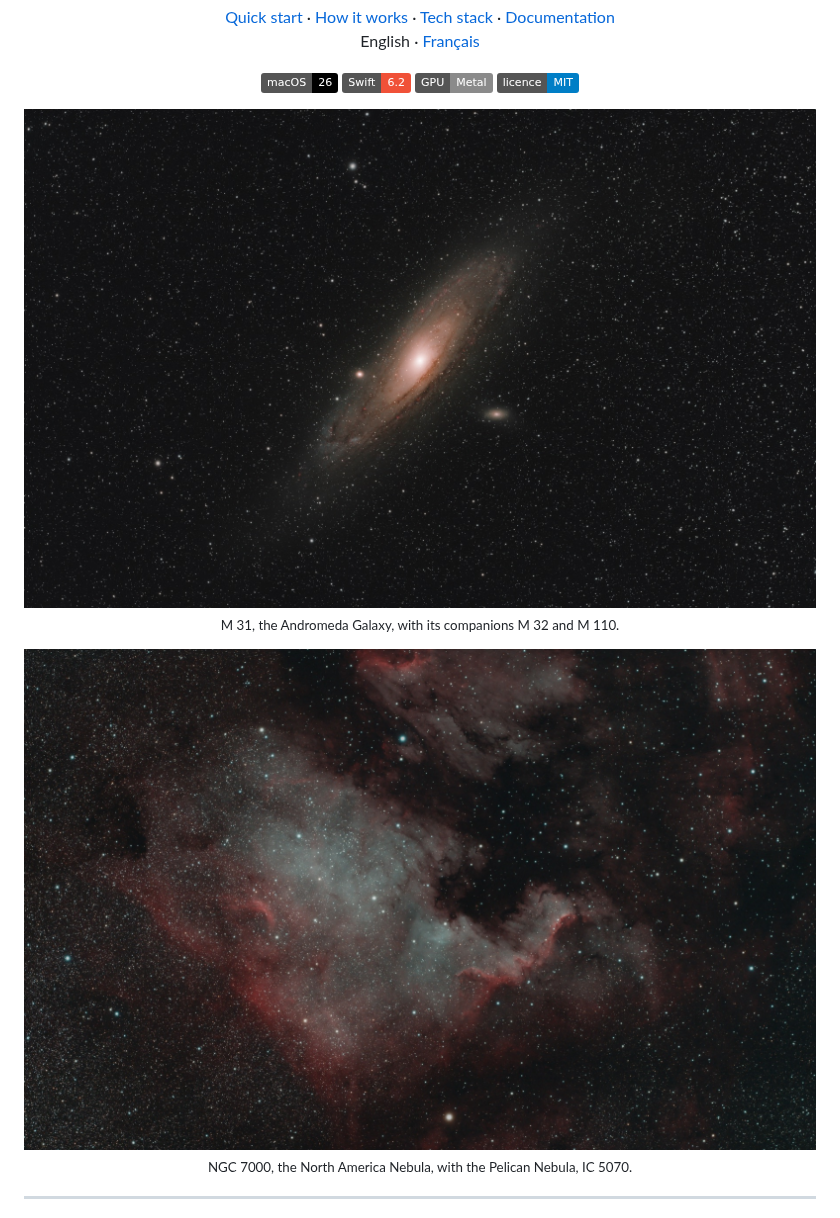
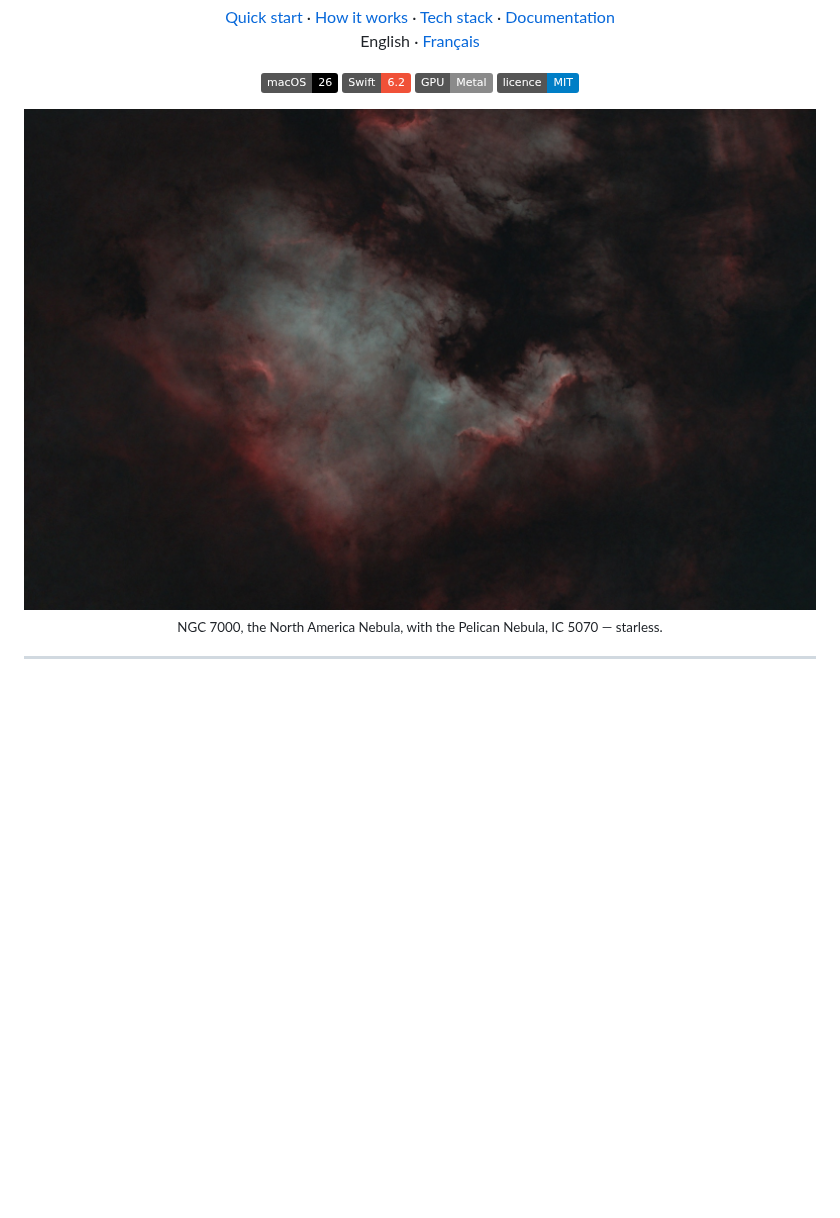
Before and after one commit to verovec/kappa-sigma, a Markdown page: README.md, the part around the change. Rendered like a GitHub page; pictures changed too: docs/assets/m31.jpg (deleted), docs/assets/ngc7000.jpg; badges without logos; blank space fills up the shorter version.

Commit message:
udpate readme

```diff
--- a/README.md
+++ b/README.md
@@ -26,15 +26,9 @@
 </p>
 
 <p align="center">
-  <img src="docs/assets/m31.jpg" width="900" alt="The Andromeda Galaxy, M 31, with M 32 and M 110">
+  <img src="docs/assets/ngc7000.jpg" width="900" alt="The North America Nebula, NGC 7000, with the Pelican Nebula, IC 5070, stars removed">
   <br>
-  <sub>M 31, the Andromeda Galaxy, with its companions M 32 and M 110.</sub>
-</p>
-
-<p align="center">
-  <img src="docs/assets/ngc7000.jpg" width="900" alt="The North America Nebula, NGC 7000, with the Pelican Nebula, IC 5070">
-  <br>
-  <sub>NGC 7000, the North America Nebula, with the Pelican Nebula, IC 5070.</sub>
+  <sub>NGC 7000, the North America Nebula, with the Pelican Nebula, IC 5070 — starless.</sub>
 </p>
 
 ---
```
Also changed, not shown: README.fr.md (+2 -8 lines).
